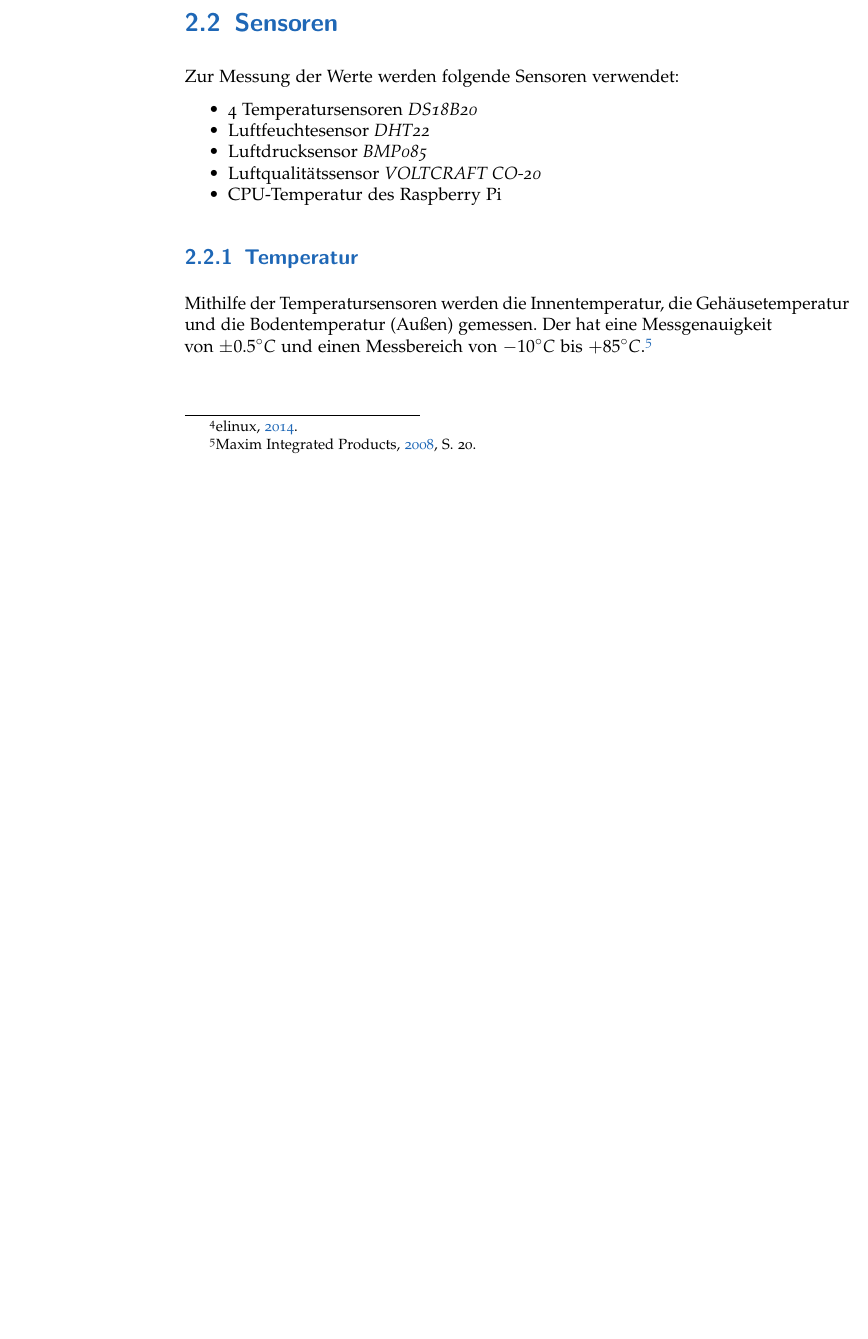
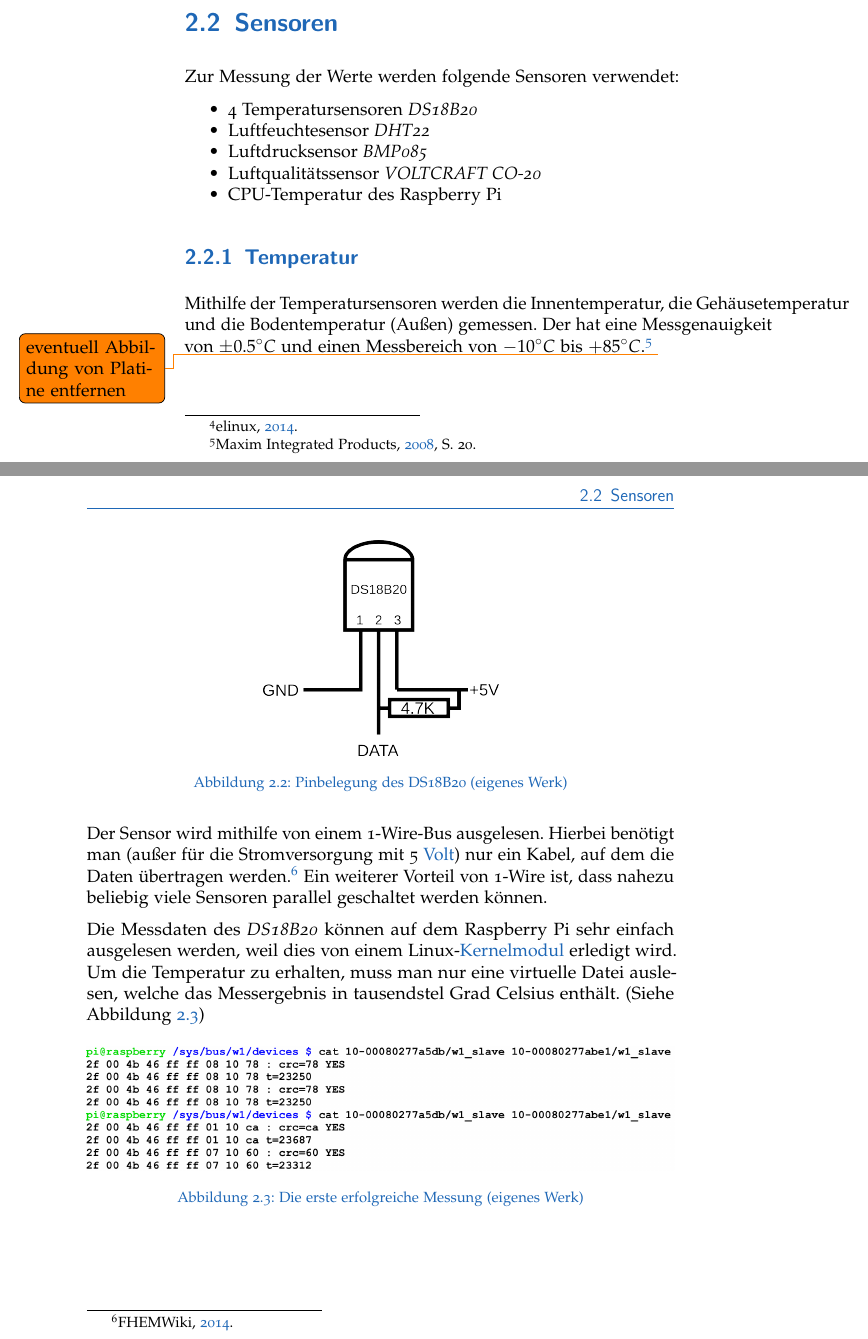
Before and after one commit to Findus23/VWA, a LaTeX thesis (main.tex, which reads hardware.tex): part of page 12 of 23 before the commit and two parts of pages 12 and 13 of 25 after it, the two joined at a grey line, cut so that both start at the same text, the shorter picture padded with empty space. Compiled offline with pdfLaTeX; an older LaTeX class or package is replaced by its successor.

Commit message:
Hardware: Temperatursensor beschrieben

```diff
--- a/hardware.tex
+++ b/hardware.tex
@@ -48,4 +60,30 @@ Zur Messung der Werte werden folgende Sensoren verwendet:
 \item CPU-Temperatur des Raspberry Pi
 \end{itemize}
 \subsection{Temperatur}
+%\begin{figure}
+%  \centering
+%     \includegraphics[width=0.4\textwidth]{figures/temp_sensor.jpg}
+%  \caption{Platine mit dem DS18B20 für den Innensensor (eigenes Werk)}
+%  \label{fig:temp_sensor}
+%\end{figure}
+
+
 Mithilfe der Temperatursensoren werden die Innentemperatur, die Gehäusetemperatur und die Bodentemperatur (Außen) gemessen. Der hat eine Messgenauigkeit von $\pm 0.5\degree C$  und einen Messbereich von $-10\degree C$ bis $+85\degree C$. \footcite[20]{temp}
+\todo{eventuell Abbildung von Platine entfernen}
+
+Der Sensor wird mithilfe von einem 1-Wire-Bus ausgelesen. Hierbei benötigt man (außer für die Stromversorgung mit 5 \gls{Volt}) nur ein Kabel, auf dem die Daten übertragen werden.\footcite{1-wire}
+Ein weiterer Vorteil von 1-Wire ist, dass nahezu beliebig viele Sensoren parallel geschaltet werden können.
+
+Die Messdaten des \textit{DS18B20} können auf dem Raspberry Pi sehr einfach ausgelesen werden, weil dies von einem Linux-\gls{Kernelmodul} erledigt wird. Um die Temperatur zu erhalten, muss man nur eine virtuelle Datei auslesen, welche das Messergebnis in tausendstel Grad Celsius enthält. (Siehe Abbildung \ref{fig:temp_screenshot})
+\begin{figure}
+  \centering
+     \includegraphics[width=0.4\textwidth]{figures/temp_pin.png}
+  \caption{Pinbelegung des DS18B20 (eigenes Werk)}
+  \label{fig:temp_pin}
+\end{figure}
+\begin{figure}[h]
+  \centering
+     \includegraphics[width=\textwidth]{figures/temp_screenshot.png}
+  \caption{Die erste erfolgreiche Messung (eigenes Werk)}
+  \label{fig:temp_screenshot}
+\end{figure}
```
Also changed, not shown: references-biblatex.bib (+11 -0 lines), figures/temp_pin.png (added), figures/temp_screenshot.png (added), figures/temp_sensor.jpg (added), main.pdf, hardware.tex (14 more changed lines).
